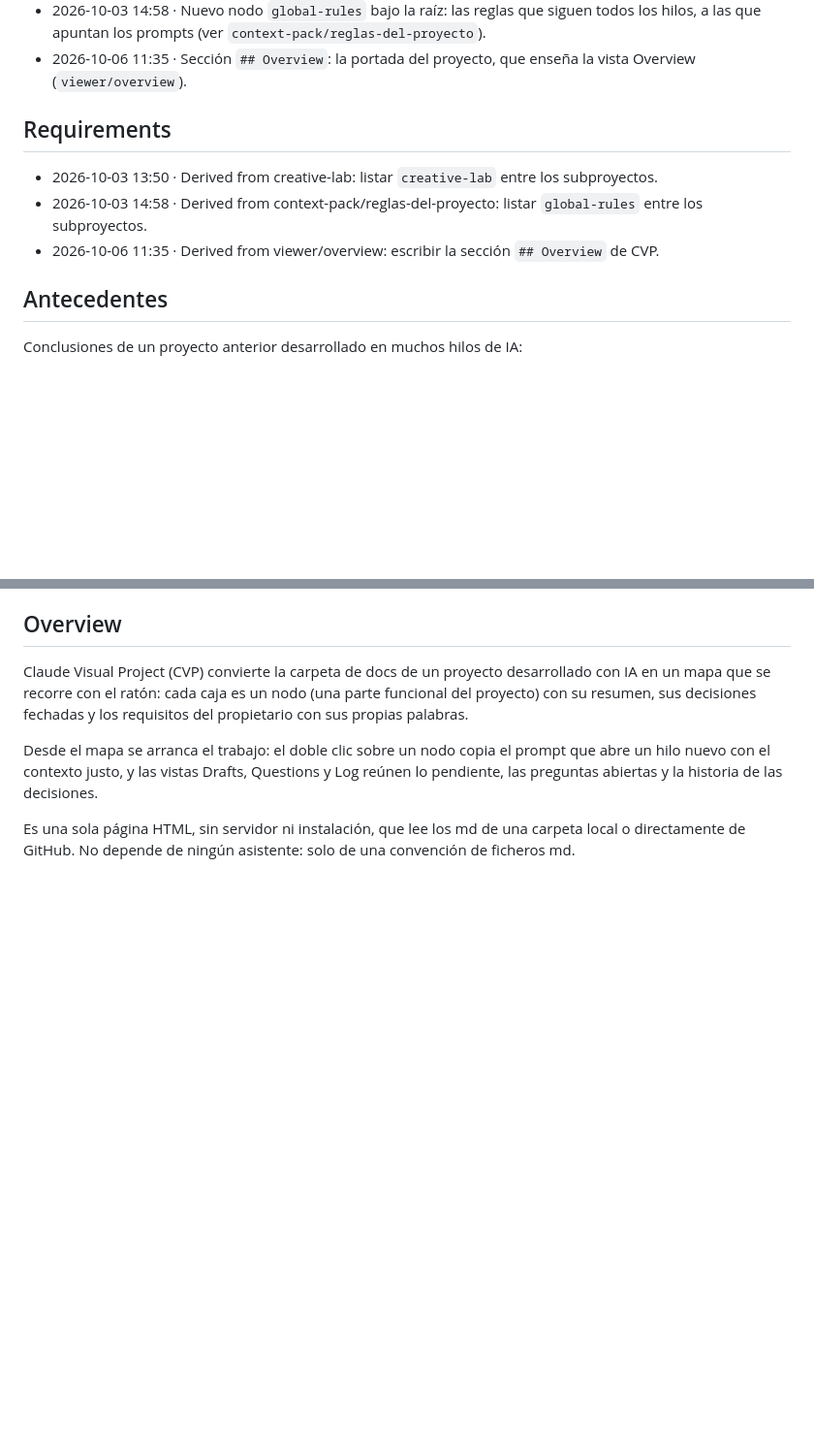
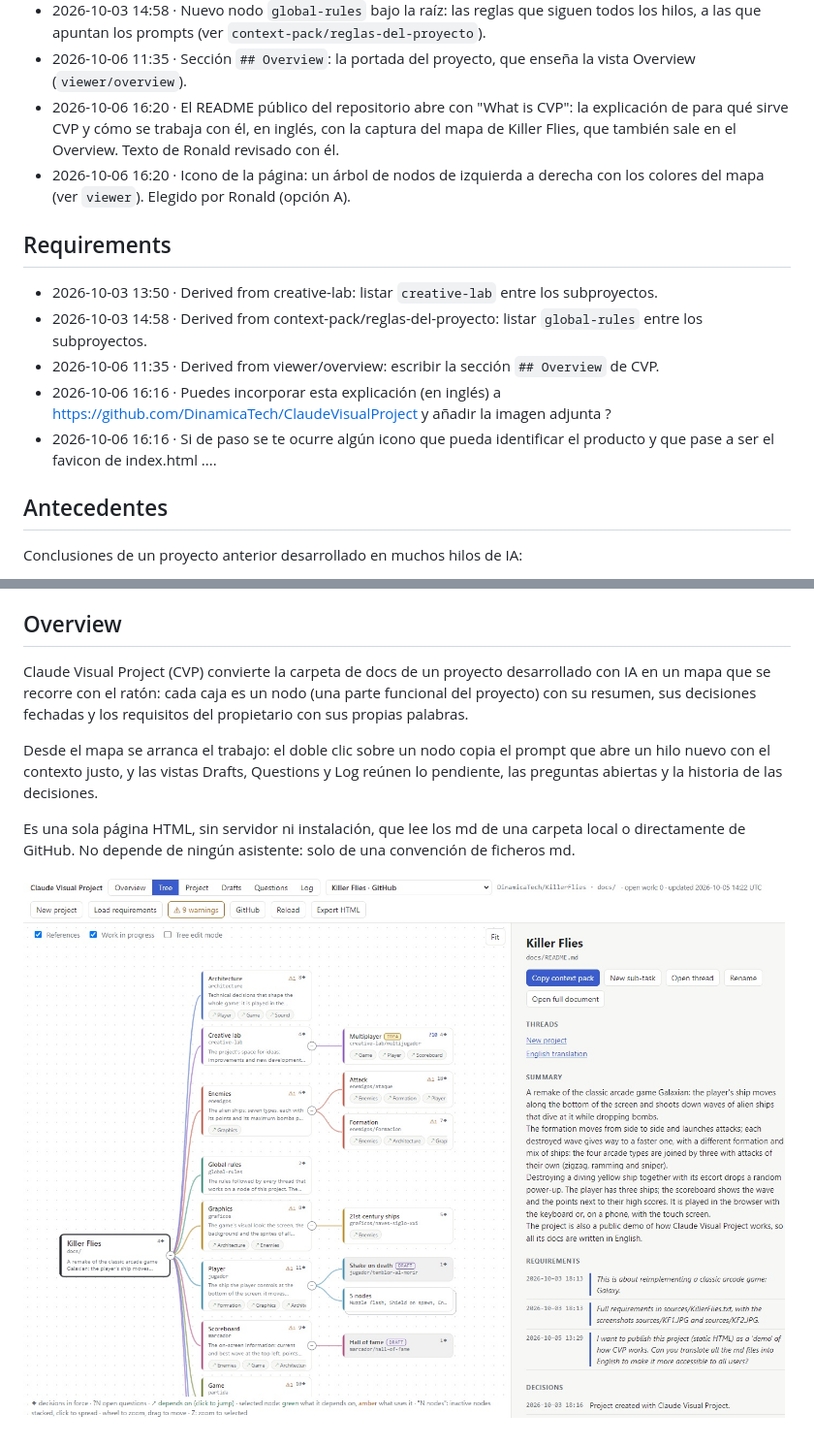
Before and after one commit to DinamicaTech/ClaudeVisualProject, a Markdown page: docs/README.md, 2 parts joined by grey strips. Shown at 97% size. GitHub-like rendering; pictures changed too: docs/overview/killer-flies-map.jpg (added); blank space fills up the shorter version.

```diff
--- a/docs/README.md
+++ b/docs/README.md
@@ -26,11 +26,15 @@ No depende de ningún asistente: solo lee ficheros md. La herramienta gestionar
 - 2026-10-03 13:50 · Nuevo subproyecto `creative-lab`: la sala de ideas, donde se debaten mejoras y desarrollos antes de pasarlos a draft o ejecutarlos.
 - 2026-10-03 14:58 · Nuevo nodo `global-rules` bajo la raíz: las reglas que siguen todos los hilos, a las que apuntan los prompts (ver `context-pack/reglas-del-proyecto`).
 - 2026-10-06 11:35 · Sección `## Overview`: la portada del proyecto, que enseña la vista Overview (`viewer/overview`).
+- 2026-10-06 16:20 · El README público del repositorio abre con "What is CVP": la explicación de para qué sirve CVP y cómo se trabaja con él, en inglés, con la captura del mapa de Killer Flies, que también sale en el Overview. Texto de Ronald revisado con él.
+- 2026-10-06 16:20 · Icono de la página: un árbol de nodos de izquierda a derecha con los colores del mapa (ver `viewer`). Elegido por Ronald (opción A).
 
 ## Requirements
 - 2026-10-03 13:50 · Derived from creative-lab: listar `creative-lab` entre los subproyectos.
 - 2026-10-03 14:58 · Derived from context-pack/reglas-del-proyecto: listar `global-rules` entre los subproyectos.
 - 2026-10-06 11:35 · Derived from viewer/overview: escribir la sección `## Overview` de CVP.
+- 2026-10-06 16:16 · Puedes incorporar esta explicación (en inglés) a https://github.com/DinamicaTech/ClaudeVisualProject y añadir la imagen adjunta ?
+- 2026-10-06 16:16 · Si de paso se te ocurre algún icono que pueda identificar el producto y que pase a ser el favicon de index.html ....
 
 ## Antecedentes
 Conclusiones de un proyecto anterior desarrollado en muchos hilos de IA:
@@ -57,3 +61,5 @@ Claude Visual Project (CVP) convierte la carpeta de docs de un proyecto desarrol
 Desde el mapa se arranca el trabajo: el doble clic sobre un nodo copia el prompt que abre un hilo nuevo con el contexto justo, y las vistas Drafts, Questions y Log reúnen lo pendiente, las preguntas abiertas y la historia de las decisiones.
 
 Es una sola página HTML, sin servidor ni instalación, que lee los md de una carpeta local o directamente de GitHub. No depende de ningún asistente: solo de una convención de ficheros md.
+
+![El mapa de Killer Flies en CVP](overview/killer-flies-map.jpg)
```
Also changed, not shown: README.md (+54 -0 lines), docs/viewer/README.md (+1 -0 lines), 2 other files.
